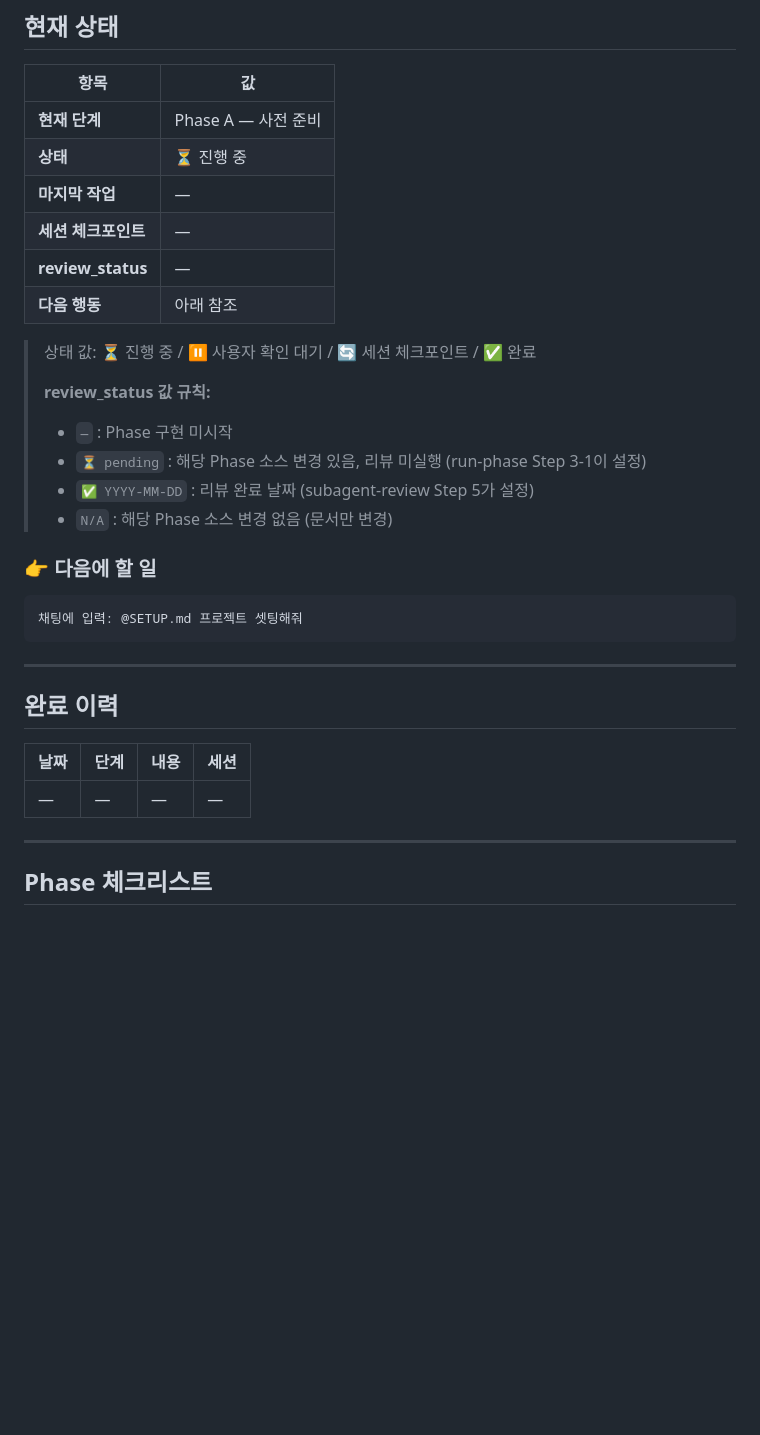
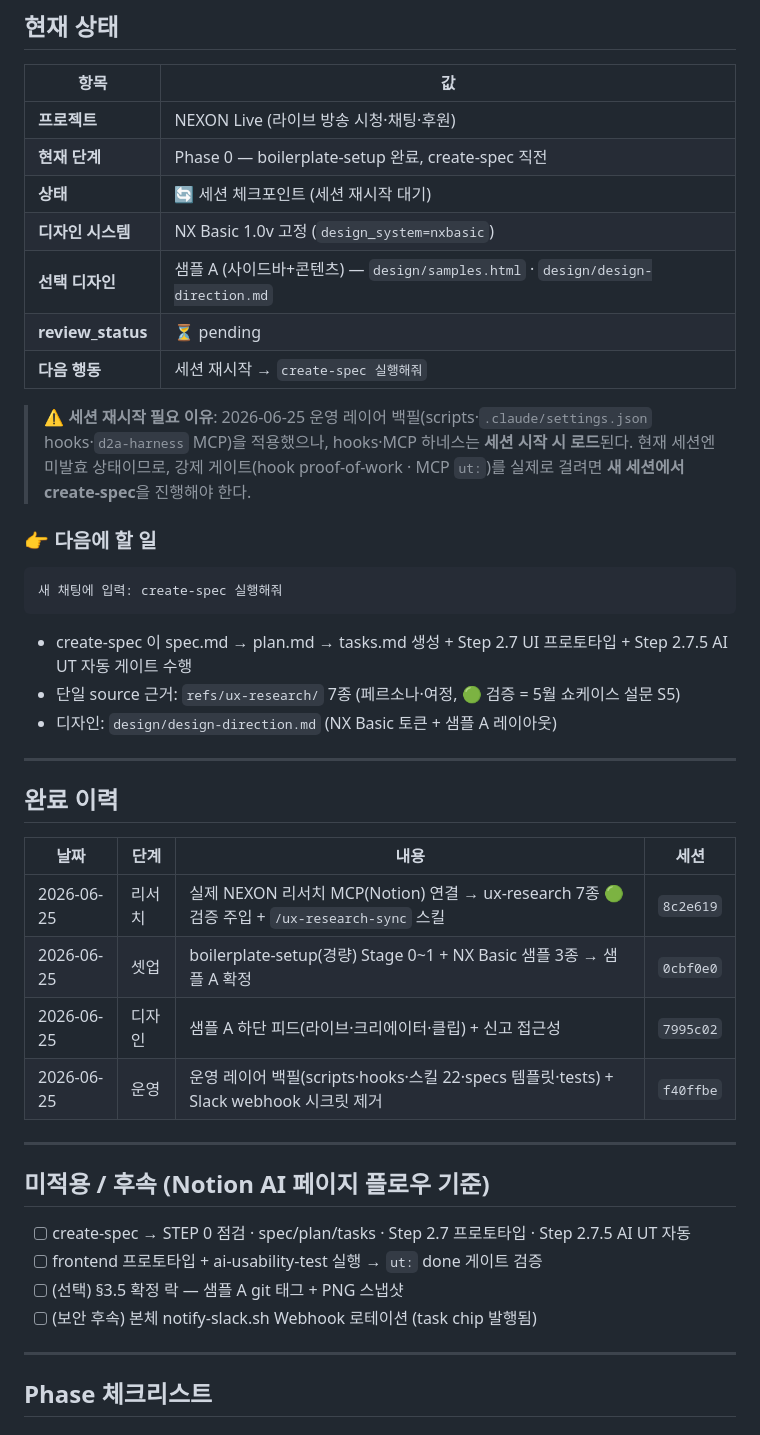
Before and after one commit to sooyachoco/D2A_UX_UI, a Markdown page: PROGRESS.md, the part around the change. GitHub-like rendering; blank space fills up the shorter version.

Commit message:
docs(progress): 세션 재개 지점 기록 — 운영 레이어 백필 완료, 새 세션에서 create-spec
Co-Authored-By: Claude Opus 4.8 <noreply@anthropic.com>

````diff
--- a/PROGRESS.md
+++ b/PROGRESS.md
@@ -10,26 +10,26 @@
 
 | 항목 | 값 |
 |---|---|
-| **현재 단계** | Phase A — 사전 준비 |
-| **상태** | ⏳ 진행 중 |
-| **마지막 작업** | — |
-| **세션 체크포인트** | — |
-| **review_status** | — |
-| **다음 행동** | 아래 참조 |
+| **프로젝트** | NEXON Live (라이브 방송 시청·채팅·후원) |
+| **현재 단계** | Phase 0 — boilerplate-setup 완료, create-spec 직전 |
+| **상태** | 🔄 세션 체크포인트 (세션 재시작 대기) |
+| **디자인 시스템** | NX Basic 1.0v 고정 (`design_system=nxbasic`) |
+| **선택 디자인** | 샘플 A (사이드바+콘텐츠) — `design/samples.html` · `design/design-direction.md` |
+| **review_status** | ⏳ pending |
+| **다음 행동** | 세션 재시작 → `create-spec 실행해줘` |
 
-> 상태 값: ⏳ 진행 중 / ⏸️ 사용자 확인 대기 / 🔄 세션 체크포인트 / ✅ 완료
->
-> **review_status 값 규칙:**
-> - `—` : Phase 구현 미시작
-> - `⏳ pending` : 해당 Phase 소스 변경 있음, 리뷰 미실행 (run-phase Step 3-1이 설정)
-> - `✅ YYYY-MM-DD` : 리뷰 완료 날짜 (subagent-review Step 5가 설정)
-> - `N/A` : 해당 Phase 소스 변경 없음 (문서만 변경)
+> **⚠️ 세션 재시작 필요 이유**: 2026-06-25 운영 레이어 백필(scripts·`.claude/settings.json` hooks·`d2a-harness` MCP)을
+> 적용했으나, hooks·MCP 하네스는 **세션 시작 시 로드**된다. 현재 세션엔 미발효 상태이므로,
+> 강제 게이트(hook proof-of-work · MCP `ut:`)를 실제로 걸려면 **새 세션에서 create-spec**을 진행해야 한다.
 
 ### 👉 다음에 할 일
 
 ```
-채팅에 입력: @SETUP.md 프로젝트 셋팅해줘
+새 채팅에 입력: create-spec 실행해줘
 ```
+- create-spec 이 spec.md → plan.md → tasks.md 생성 + Step 2.7 UI 프로토타입 + Step 2.7.5 AI UT 자동 게이트 수행
+- 단일 source 근거: `refs/ux-research/` 7종 (페르소나·여정, 🟢 검증 = 5월 쇼케이스 설문 S5)
+- 디자인: `design/design-direction.md` (NX Basic 토큰 + 샘플 A 레이아웃)
 
 ---
 
@@ -37,7 +37,19 @@
 
 | 날짜 | 단계 | 내용 | 세션 |
 |---|---|---|---|
-| — | — | — | — |
+| 2026-06-25 | 리서치 | 실제 NEXON 리서치 MCP(Notion) 연결 → ux-research 7종 🟢검증 주입 + `/ux-research-sync` 스킬 | `8c2e619` |
+| 2026-06-25 | 셋업 | boilerplate-setup(경량) Stage 0~1 + NX Basic 샘플 3종 → 샘플 A 확정 | `0cbf0e0` |
+| 2026-06-25 | 디자인 | 샘플 A 하단 피드(라이브·크리에이터·클립) + 신고 접근성 | `7995c02` |
+| 2026-06-25 | 운영 | 운영 레이어 백필(scripts·hooks·스킬 22·specs 템플릿·tests) + Slack webhook 시크릿 제거 | `f40ffbe` |
+
+---
+
+## 미적용 / 후속 (Notion AI 페이지 플로우 기준)
+
+- [ ] create-spec → STEP 0 점검 · spec/plan/tasks · Step 2.7 프로토타입 · Step 2.7.5 AI UT 자동
+- [ ] frontend 프로토타입 + ai-usability-test 실행 → `ut:` done 게이트 검증
+- [ ] (선택) §3.5 확정 락 — 샘플 A git 태그 + PNG 스냅샷
+- [ ] (보안 후속) 본체 notify-slack.sh Webhook 로테이션 (task chip 발행됨)
 
 ---
 
````
